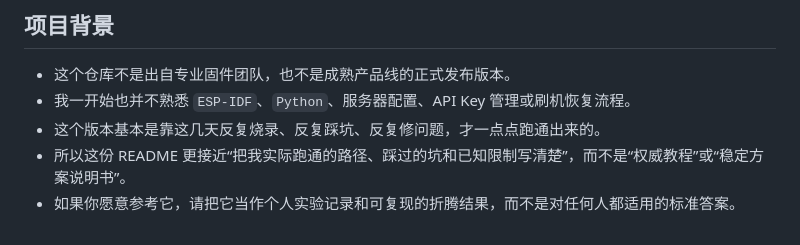
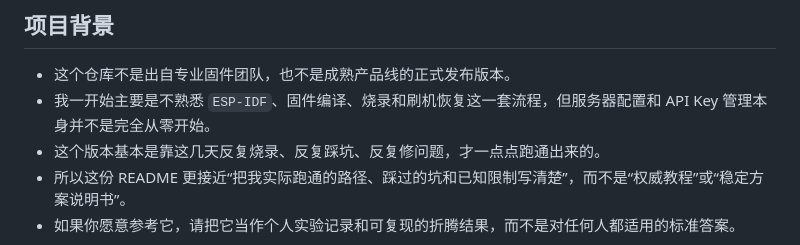
Before and after one commit to fadedchange0aran-netizen/StackChan, a Markdown page: README.md, the part around the change. Drawn GitHub-style.

Commit message:
docs: clarify firmware experience background

```diff
--- a/README.md
+++ b/README.md
@@ -23,7 +23,7 @@
 ## 项目背景
 
 - 这个仓库不是出自专业固件团队，也不是成熟产品线的正式发布版本。
-- 我一开始也并不熟悉 `ESP-IDF`、`Python`、服务器配置、API Key 管理或刷机恢复流程。
+- 我一开始主要是不熟悉 `ESP-IDF`、固件编译、烧录和刷机恢复这一套流程，但服务器配置和 API Key 管理本身并不是完全从零开始。
 - 这个版本基本是靠这几天反复烧录、反复踩坑、反复修问题，才一点点跑通出来的。
 - 所以这份 README 更接近“把我实际跑通的路径、踩过的坑和已知限制写清楚”，而不是“权威教程”或“稳定方案说明书”。
 - 如果你愿意参考它，请把它当作个人实验记录和可复现的折腾结果，而不是对任何人都适用的标准答案。
```
